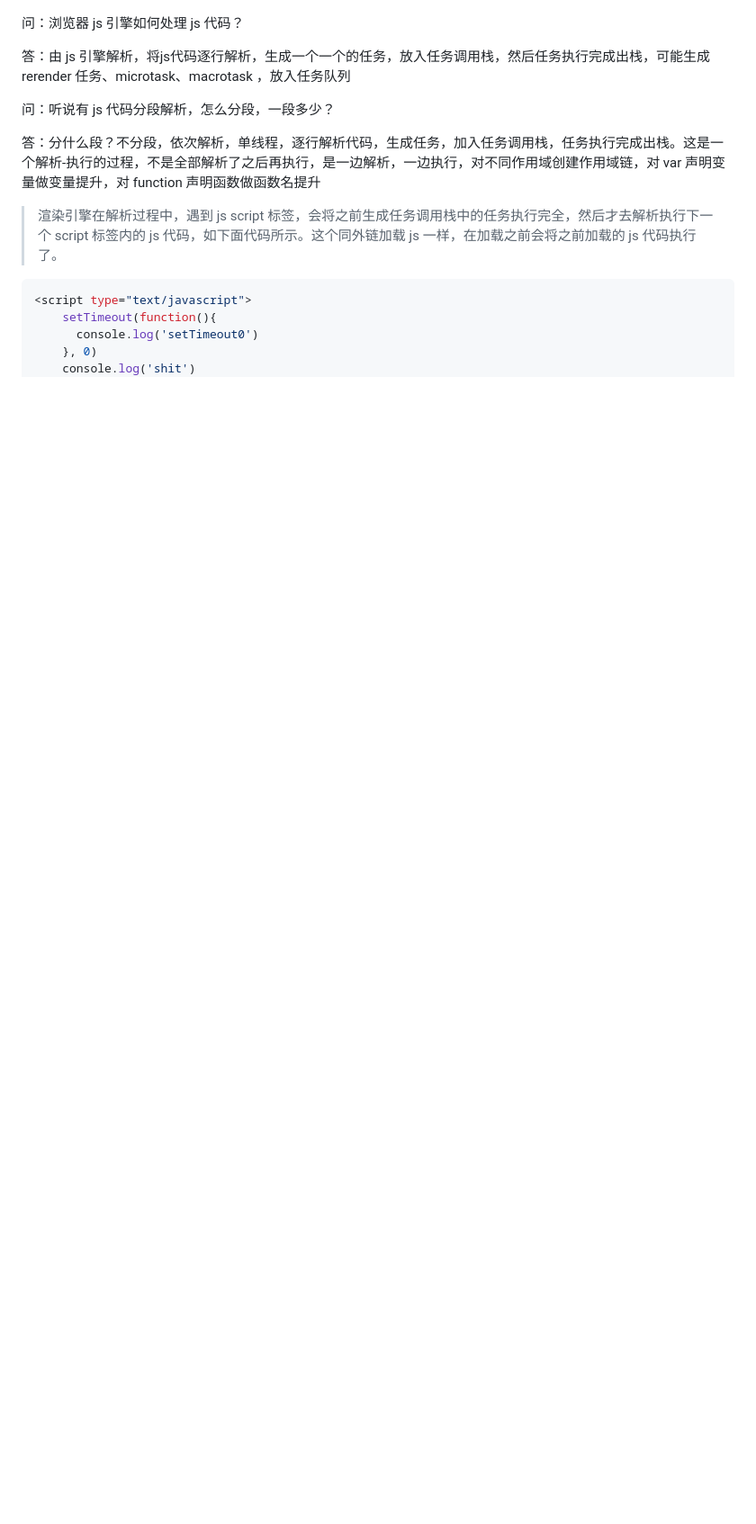
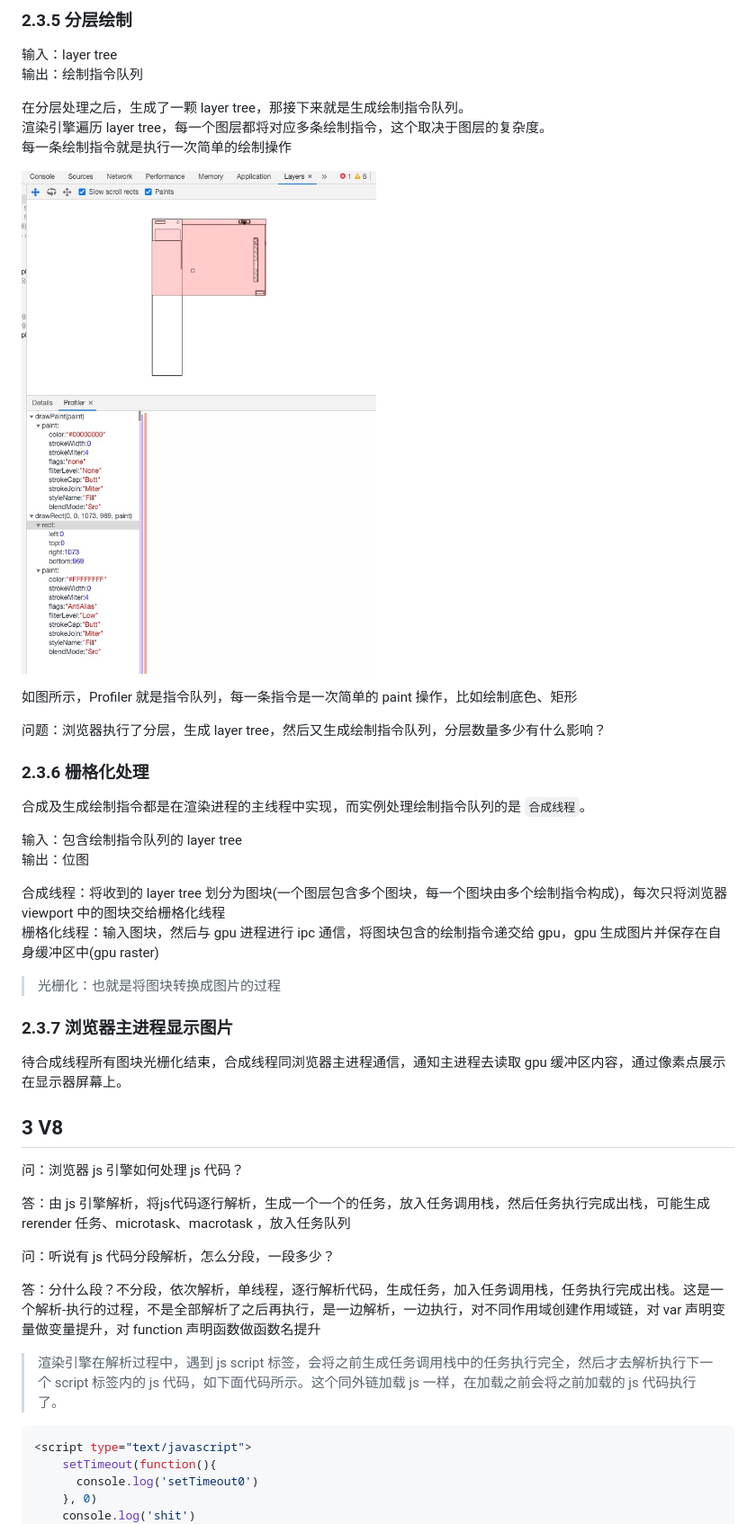
Before and after one commit to heyunjiang/Blog, a Markdown page: browser/深入浏览器-浏览器.md, the part around the change printed below. Shown: that part at 90% size. GitHub-like rendering; pictures changed too: images/layerDirective.jpg (added); blank space fills up the shorter version.

```diff
--- a/browser/深入浏览器-浏览器.md
+++ b/browser/深入浏览器-浏览器.md
@@ -159,3 +198,35 @@ html5规范规定：
+### 2.3.5 分层绘制
+
+输入：layer tree
+输出：绘制指令队列
+
+在分层处理之后，生成了一颗 layer tree，那接下来就是生成绘制指令队列。
+渲染引擎遍历 layer tree，每一个图层都将对应多条绘制指令，这个取决于图层的复杂度。
+每一条绘制指令就是执行一次简单的绘制操作
+
+![layerDirective](../images/layerDirective.jpg)
+
+如图所示，Profiler 就是指令队列，每一条指令是一次简单的 paint 操作，比如绘制底色、矩形
+
+问题：浏览器执行了分层，生成 layer tree，然后又生成绘制指令队列，分层数量多少有什么影响？
+
+### 2.3.6 栅格化处理
+
+合成及生成绘制指令都是在渲染进程的主线程中实现，而实例处理绘制指令队列的是 `合成线程`。
+
+输入：包含绘制指令队列的 layer tree
+输出：位图
+
+合成线程：将收到的 layer tree 划分为图块(一个图层包含多个图块，每一个图块由多个绘制指令构成)，每次只将浏览器 viewport 中的图块交给栅格化线程
+栅格化线程：输入图块，然后与 gpu 进程进行 ipc 通信，将图块包含的绘制指令递交给 gpu，gpu 生成图片并保存在自身缓冲区中(gpu raster)
+
+> 光栅化：也就是将图块转换成图片的过程
+
+### 2.3.7 浏览器主进程显示图片
+
+待合成线程所有图块光栅化结束，合成线程同浏览器主进程通信，通知主进程去读取 gpu 缓冲区内容，通过像素点展示在显示器屏幕上。
+
+## 3 V8
 
 问：浏览器 js 引擎如何处理 js 代码？
 
```
Also changed, not shown: other parts of browser/深入浏览器-浏览器.md (+43 -3 lines).
